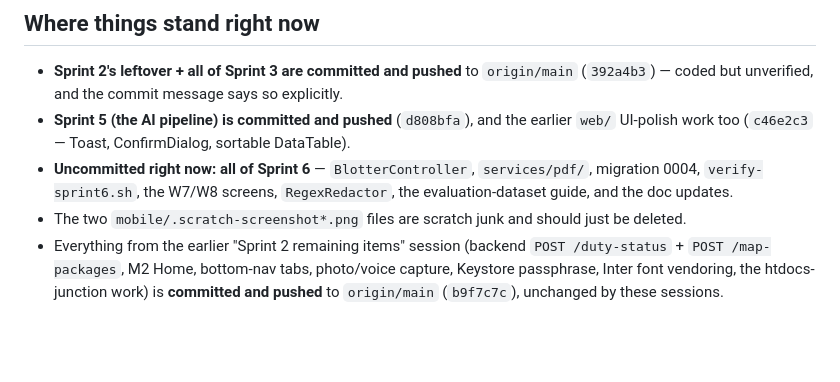
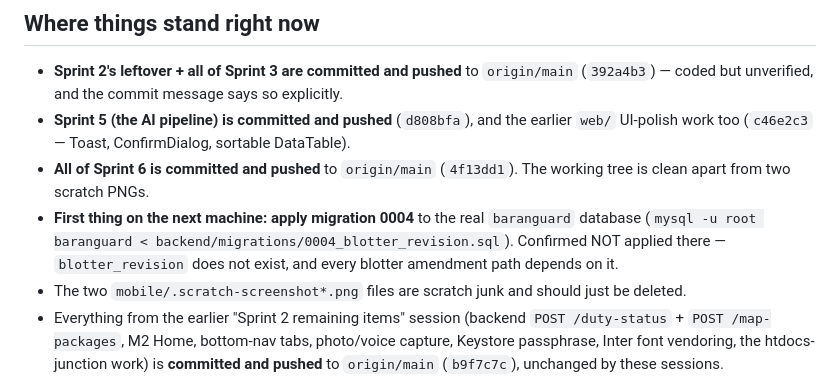
Before and after one commit to jpbuenosaires/Baranguard, a Markdown page: docs/HANDOFF.md, the part around the change. Rendered like a GitHub page; blank space fills up the shorter version.

Commit message:
[Sprint6] HANDOFF: record Sprint 6 as pushed; flag migration 0004
The snapshot still said Sprint 6 was uncommitted, which stopped being true
at 4f13dd1. Also promotes the un-applied migration 0004 to a first-thing
step, since blotter amendment silently depends on a table that does not
exist in the real database yet.

Co-Authored-By: Claude Opus 5 <noreply@anthropic.com>

```diff
--- a/docs/HANDOFF.md
+++ b/docs/HANDOFF.md
@@ -29,9 +29,13 @@ update this file at the end of a session, don't let it go stale for long.
 - **Sprint 5 (the AI pipeline) is committed and pushed** (`d808bfa`), and
   the earlier `web/` UI-polish work too (`c46e2c3` — Toast, ConfirmDialog,
   sortable DataTable).
-- **Uncommitted right now: all of Sprint 6** — `BlotterController`,
-  `services/pdf/`, migration 0004, `verify-sprint6.sh`, the W7/W8 screens,
-  `RegexRedactor`, the evaluation-dataset guide, and the doc updates.
+- **All of Sprint 6 is committed and pushed** to `origin/main` (`4f13dd1`).
+  The working tree is clean apart from two scratch PNGs.
+- **First thing on the next machine: apply migration 0004** to the real
+  `baranguard` database (`mysql -u root baranguard <
+  backend/migrations/0004_blotter_revision.sql`). Confirmed NOT applied
+  there — `blotter_revision` does not exist, and every blotter amendment
+  path depends on it.
 - The two `mobile/.scratch-screenshot*.png` files are scratch junk and
   should just be deleted.
 - Everything from the earlier "Sprint 2 remaining items" session (backend
```
